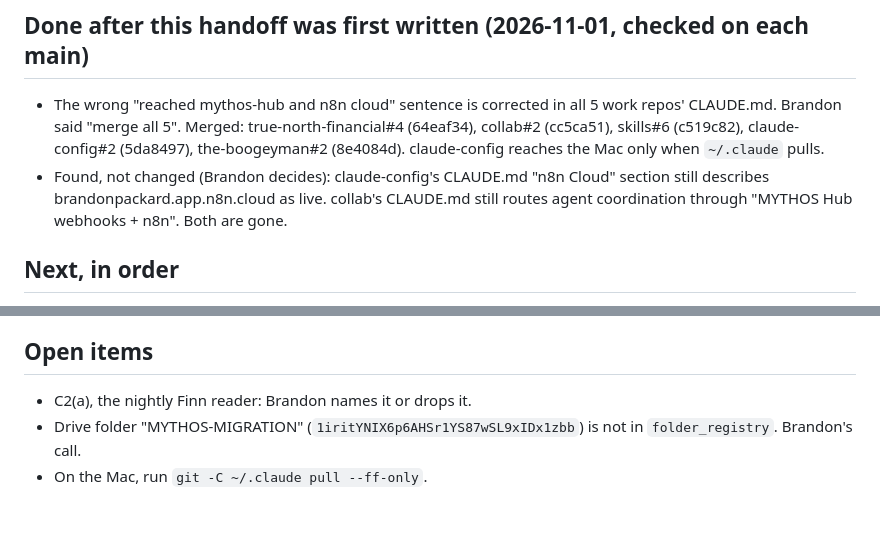
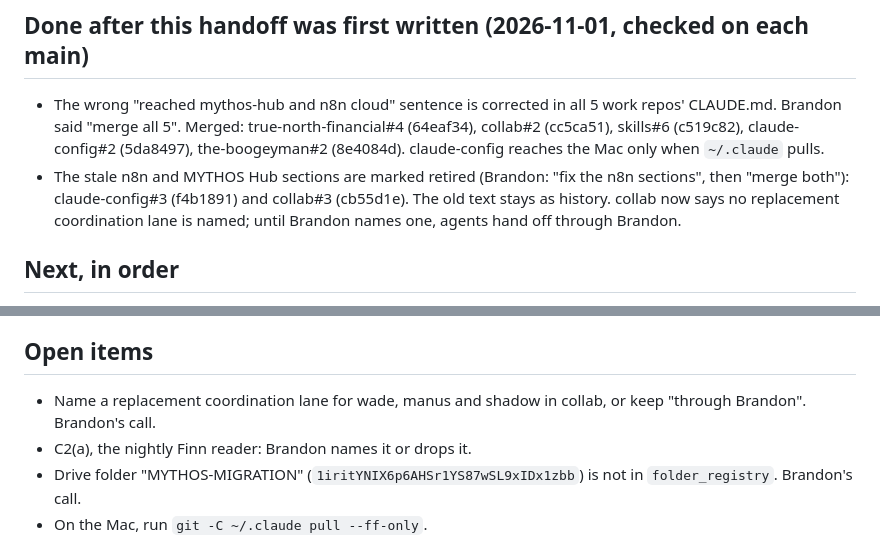
Before and after one commit to abcnuts/claude-code-workspace, a Markdown page: handoffs/2026-11-01-phase-c4-started-handoff.md, 2 parts joined by grey strips. Drawn GitHub-style; blank space fills up the shorter version.

Commit message:
Record the retired n8n and Hub sections in the handoff
Co-Authored-By: Claude Opus 5.5 <noreply@anthropic.com>
Claude-Session: https://claude.ai/code/session_01HV5ta3v9gnfgBbySigCjyb

```diff
--- a/handoffs/2026-11-01-phase-c4-started-handoff.md
+++ b/handoffs/2026-11-01-phase-c4-started-handoff.md
@@ -22,7 +22,7 @@ supersedes: handoffs/2026-11-01-phase-c-status-handoff.md
 ## Done after this handoff was first written (2026-11-01, checked on each main)
 
 - The wrong "reached mythos-hub and n8n cloud" sentence is corrected in all 5 work repos' CLAUDE.md. Brandon said "merge all 5". Merged: true-north-financial#4 (64eaf34), collab#2 (cc5ca51), skills#6 (c519c82), claude-config#2 (5da8497), the-boogeyman#2 (8e4084d). claude-config reaches the Mac only when `~/.claude` pulls.
-- Found, not changed (Brandon decides): claude-config's CLAUDE.md "n8n Cloud" section still describes brandonpackard.app.n8n.cloud as live. collab's CLAUDE.md still routes agent coordination through "MYTHOS Hub webhooks + n8n". Both are gone.
+- The stale n8n and MYTHOS Hub sections are marked retired (Brandon: "fix the n8n sections", then "merge both"): claude-config#3 (f4b1891) and collab#3 (cb55d1e). The old text stays as history. collab now says no replacement coordination lane is named; until Brandon names one, agents hand off through Brandon.
 
 ## Next, in order
 
@@ -38,6 +38,7 @@ supersedes: handoffs/2026-11-01-phase-c-status-handoff.md
 
 ## Open items
 
+- Name a replacement coordination lane for wade, manus and shadow in collab, or keep "through Brandon". Brandon's call.
 - C2(a), the nightly Finn reader: Brandon names it or drops it.
 - Drive folder "MYTHOS-MIGRATION" (`1iritYNIX6p6AHSr1YS87wSL9xIDx1zbb`) is not in `folder_registry`. Brandon's call.
 - On the Mac, run `git -C ~/.claude pull --ff-only`.
```
